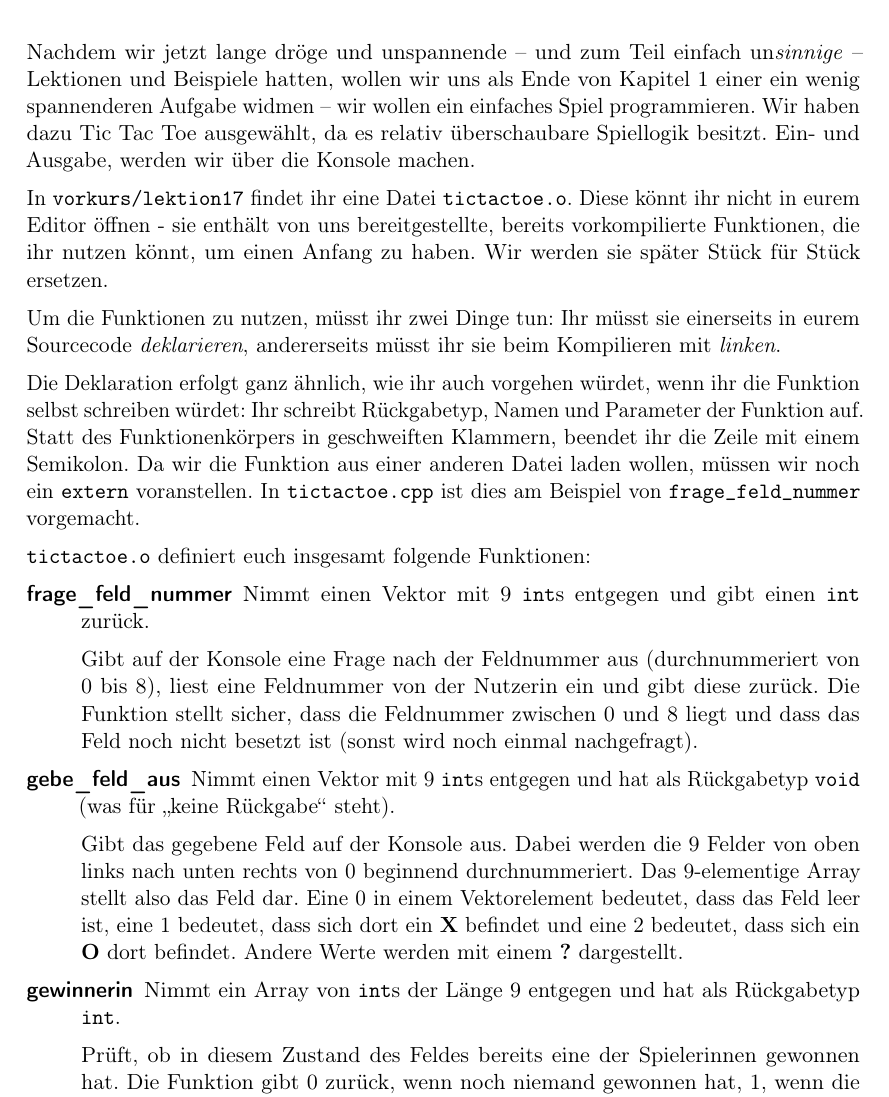
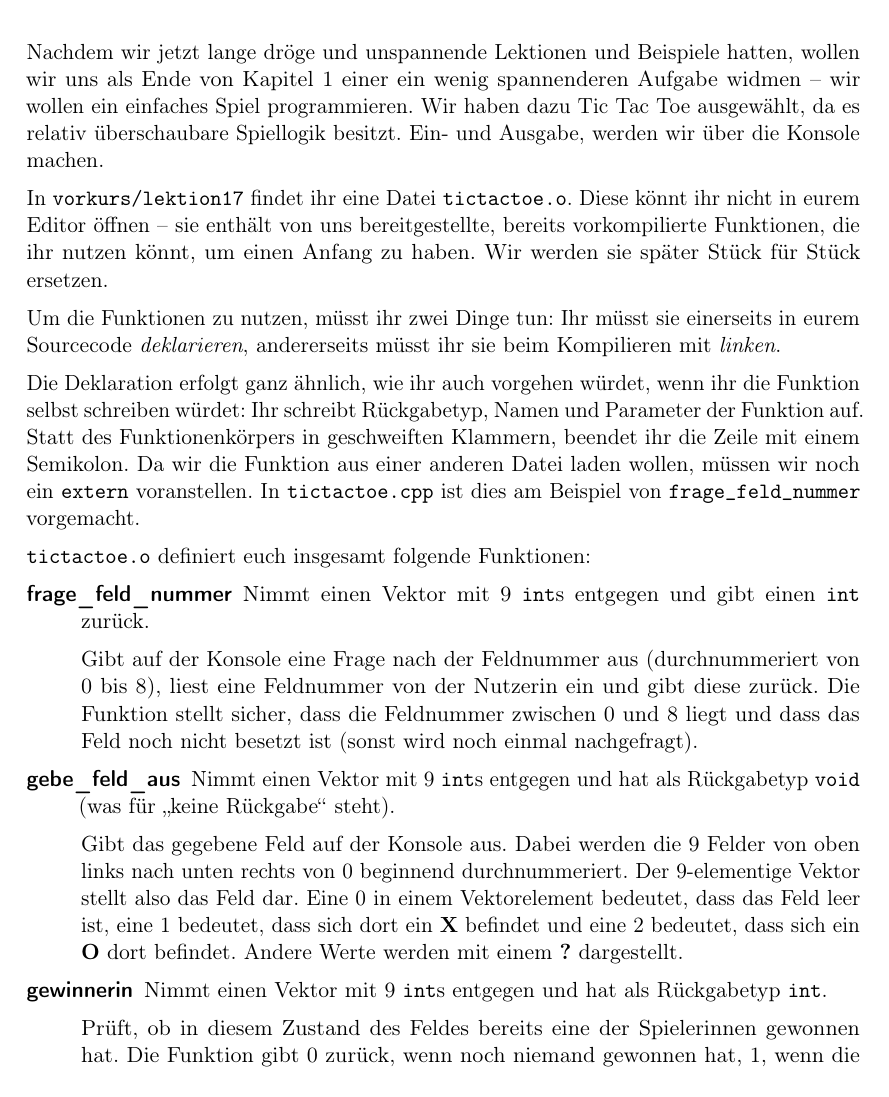
Before and after one commit to FachschaftMathPhysInfo/Programmiervorkurs, a LaTeX document (vorkurs.tex, which reads basics/tictactoe1.tex): part of page 38 of 44, cut so that both start at the same text. Compiled offline with pdfLaTeX.

Commit message:
übersehene Array zu Vektor geändert

```diff
--- a/basics/tictactoe1.tex
+++ b/basics/tictactoe1.tex
@@ -1,14 +1,13 @@
 \lesson{Tic Tac Toe - Teil 1}
 
-Nachdem wir jetzt lange dröge und unspannende -- und zum Teil einfach
-un\emph{sinnige} -- Lektionen und Beispiele hatten, wollen wir uns als Ende von
+Nachdem wir jetzt lange dröge und unspannende Lektionen und Beispiele hatten, wollen wir uns als Ende von
 Kapitel 1 einer ein wenig spannenderen Aufgabe widmen -- wir wollen ein
 einfaches Spiel programmieren. Wir haben dazu Tic Tac Toe ausgewählt, da es
 relativ überschaubare Spiellogik besitzt. Ein- und Ausgabe, werden wir über die
 Konsole machen.
 
 In \texttt{vorkurs/lektion17} findet ihr eine Datei \texttt{tictactoe.o}. Diese
-könnt ihr nicht in eurem Editor öffnen - sie enthält von uns bereitgestellte,
+könnt ihr nicht in eurem Editor öffnen -- sie enthält von uns bereitgestellte,
 bereits vorkompilierte Funktionen, die ihr nutzen könnt, um einen Anfang zu
 haben. Wir werden sie später Stück für Stück ersetzen.
 
@@ -35,11 +34,11 @@ voranstellen. In \texttt{tictactoe.cpp} ist dies am Beispiel von
 		Nimmt einen Vektor mit 9 \texttt{int}s entgegen und hat als Rückgabetyp \texttt{void} (was für „keine Rückgabe“ steht).
 
 		Gibt das gegebene Feld auf der Konsole aus. Dabei werden die 9 Felder von oben links nach unten rechts von 0 beginnend durchnummeriert.
-		Das 9-elementige Array stellt also das Feld dar.
+		Der 9-elementige Vektor stellt also das Feld dar.
 		Eine 0 in einem Vektorelement bedeutet, dass das Feld leer ist, eine 1 bedeutet, dass sich dort ein \textbf{X} befindet und eine 2 bedeutet, dass sich ein \textbf{O} dort befindet.
 		Andere Werte werden mit einem \textbf{?} dargestellt.
 	\item[gewinnerin]
-		Nimmt ein Array von \texttt{int}s der Länge 9 entgegen und hat als Rückgabetyp \texttt{int}.
+		Nimmt einen Vektor mit 9 \texttt{int}s entgegen und hat als Rückgabetyp \texttt{int}.
 
 		Prüft, ob in diesem Zustand des Feldes bereits eine der Spielerinnen gewonnen hat.
 		Die Funktion gibt 0 zurück, wenn noch niemand gewonnen hat, 1, wenn die Spielerin \textbf{X} gewonnen hat und 2, wenn die Spielerin \textbf{O} gewonnen hat.
```
